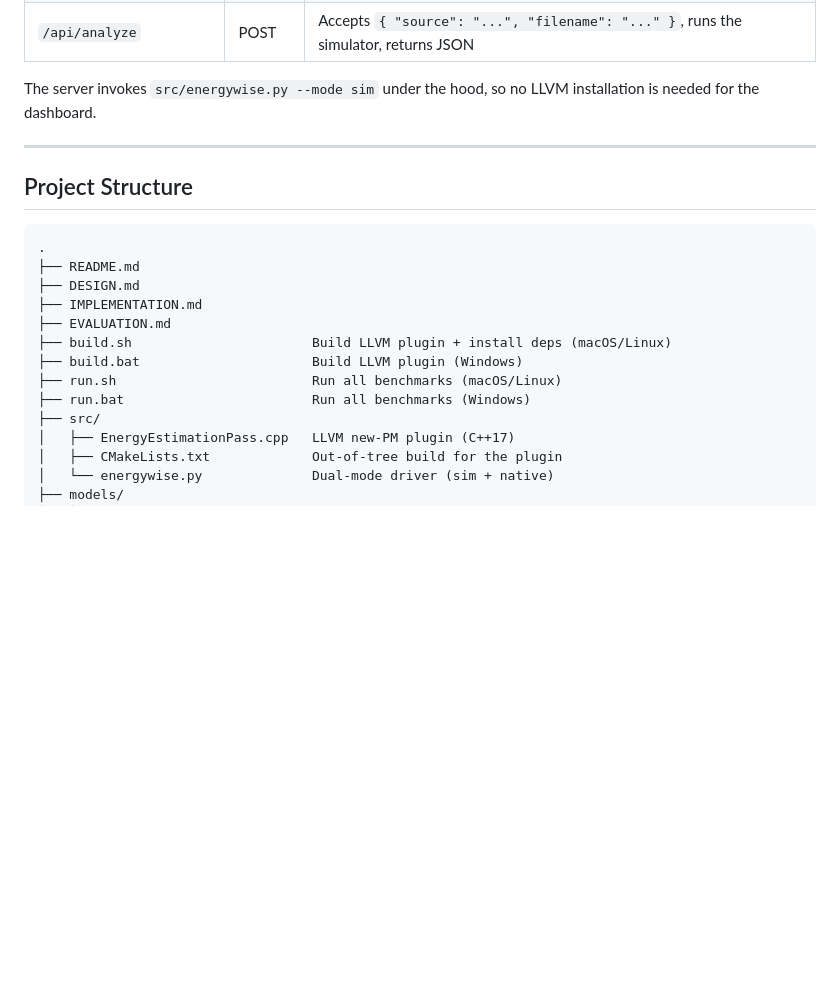
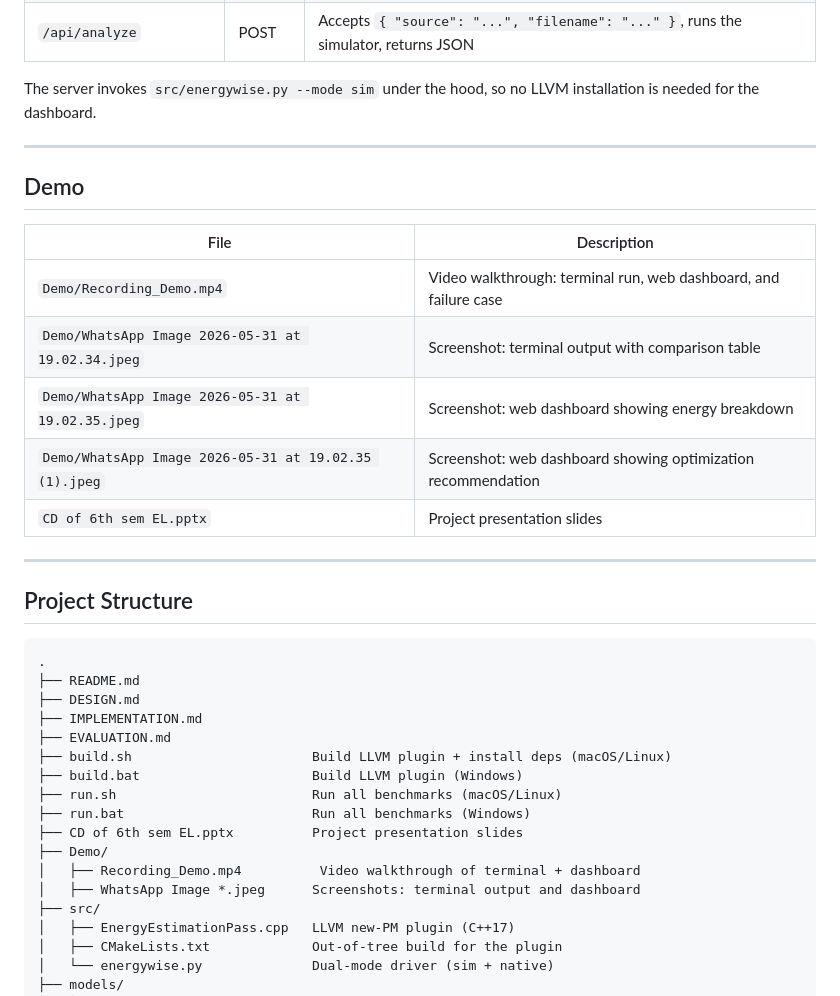
Before and after one commit to Ayush-Aman1/energywise-submit, a Markdown page: README.md, the part around the change. GitHub-like rendering; blank space fills up the shorter version.

Commit message:
Add Demo and PPT to README project structure

````diff
--- a/README.md
+++ b/README.md
@@ -144,6 +144,18 @@ The server invokes `src/energywise.py --mode sim` under the hood, so no LLVM ins
 
 ---
 
+## Demo
+
+| File | Description |
+|------|-------------|
+| `Demo/Recording_Demo.mp4` | Video walkthrough: terminal run, web dashboard, and failure case |
+| `Demo/WhatsApp Image 2026-05-31 at 19.02.34.jpeg` | Screenshot: terminal output with comparison table |
+| `Demo/WhatsApp Image 2026-05-31 at 19.02.35.jpeg` | Screenshot: web dashboard showing energy breakdown |
+| `Demo/WhatsApp Image 2026-05-31 at 19.02.35 (1).jpeg` | Screenshot: web dashboard showing optimization recommendation |
+| `CD of 6th sem EL.pptx` | Project presentation slides |
+
+---
+
 ## Project Structure
 
 ```
@@ -156,6 +168,10 @@ The server invokes `src/energywise.py --mode sim` under the hood, so no LLVM ins
 ├── build.bat                      Build LLVM plugin (Windows)
 ├── run.sh                         Run all benchmarks (macOS/Linux)
 ├── run.bat                        Run all benchmarks (Windows)
+├── CD of 6th sem EL.pptx          Project presentation slides
+├── Demo/
+│   ├── Recording_Demo.mp4          Video walkthrough of terminal + dashboard
+│   ├── WhatsApp Image *.jpeg      Screenshots: terminal output and dashboard
 ├── src/
 │   ├── EnergyEstimationPass.cpp   LLVM new-PM plugin (C++17)
 │   ├── CMakeLists.txt             Out-of-tree build for the plugin
````
